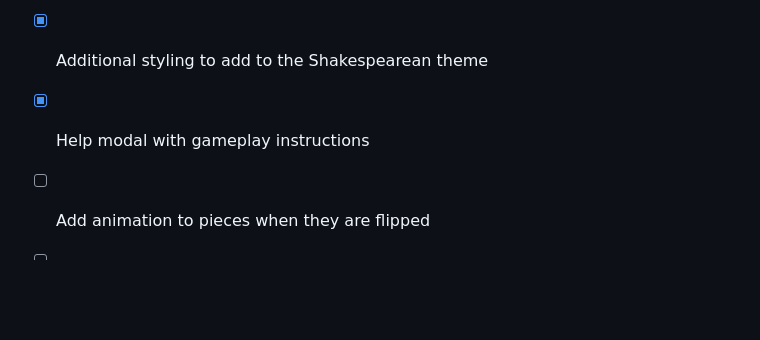
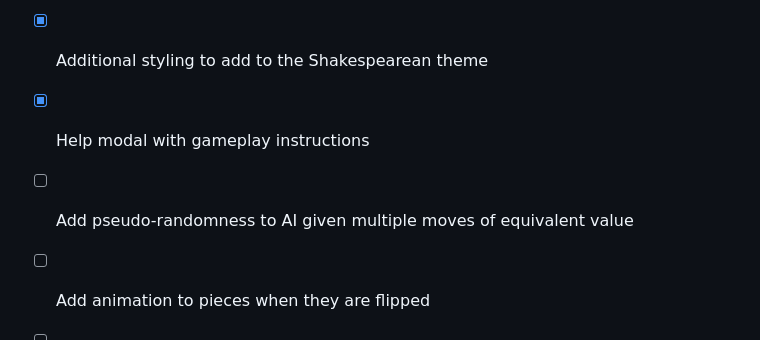
Before and after one commit to callumnelson/othello, a Markdown page: README.md, the part around the change. Rendered like a GitHub page; blank space fills up the shorter version.

Commit message:
Add to ice box

```diff
--- a/README.md
+++ b/README.md
@@ -54,6 +54,7 @@ Per [Wikipedia](https://en.wikipedia.org/wiki/Minimax), the Minimax algorithm is
 - [x] Add sound effects for pieces being played
 - [x] Additional styling to add to the Shakespearean theme
 - [x] Help modal with gameplay instructions
+- [ ] Add pseudo-randomness to AI given multiple moves of equivalent value
 - [ ] Add animation to pieces when they are flipped
 - [ ] Mobile friendly
 - [ ] Dark/light mode toggle
```
